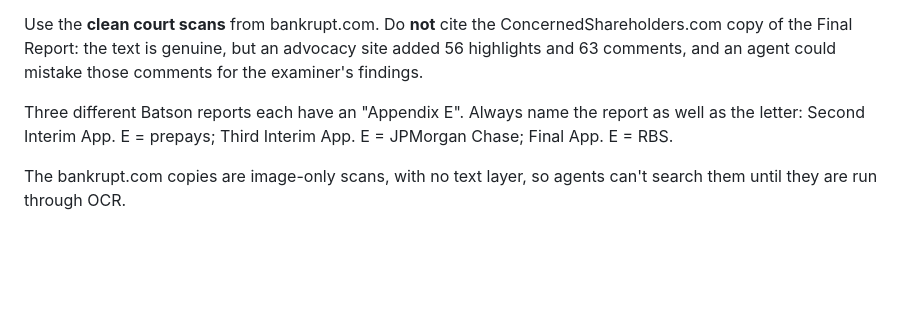
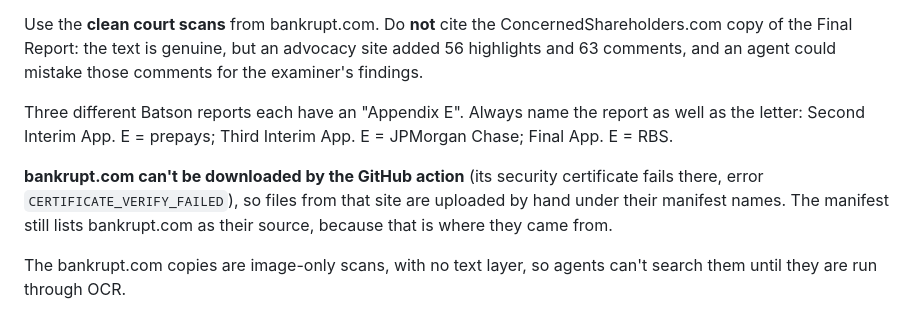
Before and after one commit to shornikSMML/ask-why-enron, a Markdown page: sources/README.md, the part around the change. Drawn GitHub-style; blank space fills up the shorter version.

```diff
--- a/sources/README.md
+++ b/sources/README.md
@@ -69,6 +69,8 @@ Use the **clean court scans** from bankrupt.com. Do **not** cite the ConcernedSh
 
 Three different Batson reports each have an "Appendix E". Always name the report as well as the letter: Second Interim App. E = prepays; Third Interim App. E = JPMorgan Chase; Final App. E = RBS.
 
+**bankrupt.com can't be downloaded by the GitHub action** (its security certificate fails there, error `CERTIFICATE_VERIFY_FAILED`), so files from that site are uploaded by hand under their manifest names. The manifest still lists bankrupt.com as their source, because that is where they came from.
+
 The bankrupt.com copies are image-only scans, with no text layer, so agents can't search them until they are run through OCR.
 
 ## Still to find (next pass)
```
